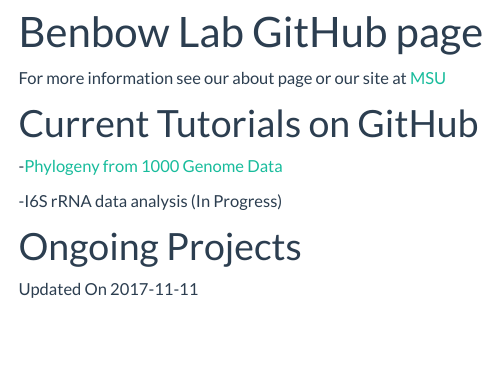
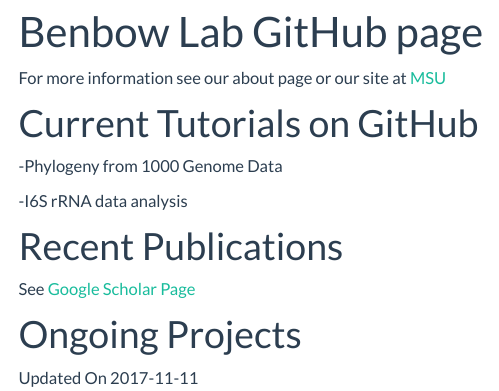
Before and after one commit to BenbowLab/BenbowLab.github.io, an R Markdown document (index.rmd): the page in a window 1100 px wide, from 70 px down. The pictures show the output file index.html that the author committed with the source, opened offline; library style sheets and scripts come from the installed R packages; menus at the side of the page are left out.

Commit message:
update home

```diff
--- a/index.rmd
+++ b/index.rmd
@@ -17,9 +17,12 @@
 
 
 # Current Tutorials on GitHub
--<a href=https://benbowlab.github.io/Benin-NGS/ target="_blank">Phylogeny from 1000 Genome Data</a>
+-Phylogeny from 1000 Genome Data
 
--I6S rRNA data analysis (In Progress)
+-I6S rRNA data analysis
+
+#Recent Publications
+See [Google Scholar Page](https://scholar.google.com/citations?user=IKRkWHgAAAAJ&hl=en)
 
 #Ongoing Projects
 
```
Also changed, not shown: index.html.
